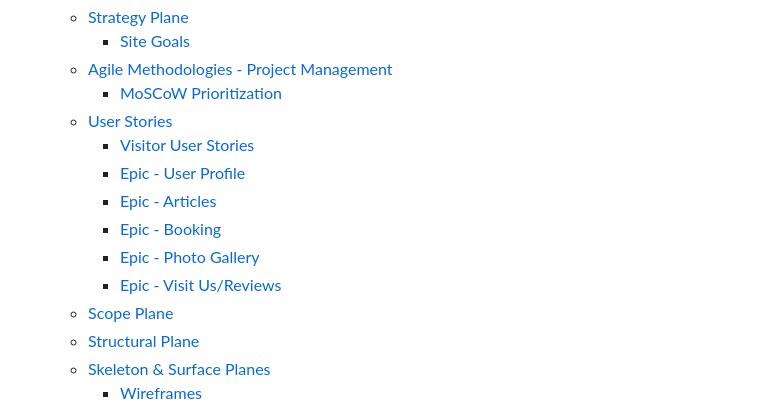
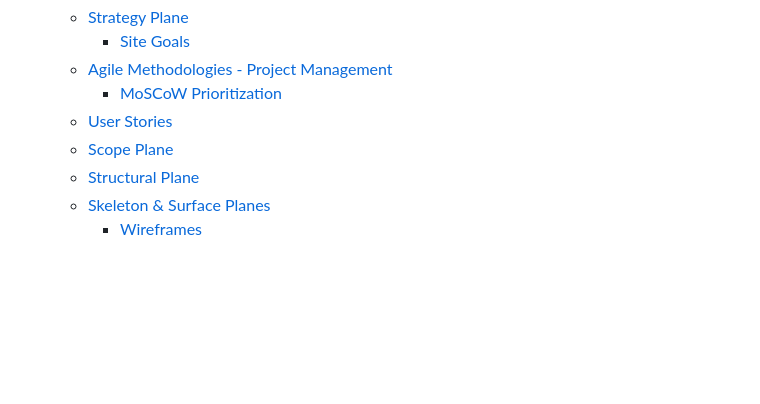
Before and after one commit to phoebeW17/sharp_sound_vision, a Markdown page: README.md, the part around one of its changes. Drawn GitHub-style; blank space fills up the shorter version.

```diff
--- a/README.md
+++ b/README.md
@@ -30,12 +30,6 @@ For Admin access with relevant sign-in information:
   - [Agile Methodologies - Project Management](#agile-methodologies---project-management)
     - [MoSCoW Prioritization](#moscow-prioritization)
   - [User Stories](#user-stories)
-    - [Visitor User Stories](#visitor-user-stories)
-    - [Epic - User Profile](#epic---user-profile)
-    - [Epic - Articles](#epic---articles)
-    - [Epic - Booking](#epic---booking)
-    - [Epic - Photo Gallery](#epic---photo-gallery)
-    - [Epic - Visit Us/Reviews](#epic---visit-usreviews)
   - [Scope Plane](#scope-plane)
   - [Structural Plane](#structural-plane)
   - [Skeleton \& Surface Planes](#skeleton--surface-planes)
```
Also changed, not shown: other parts of README.md (+65 -13 lines).
